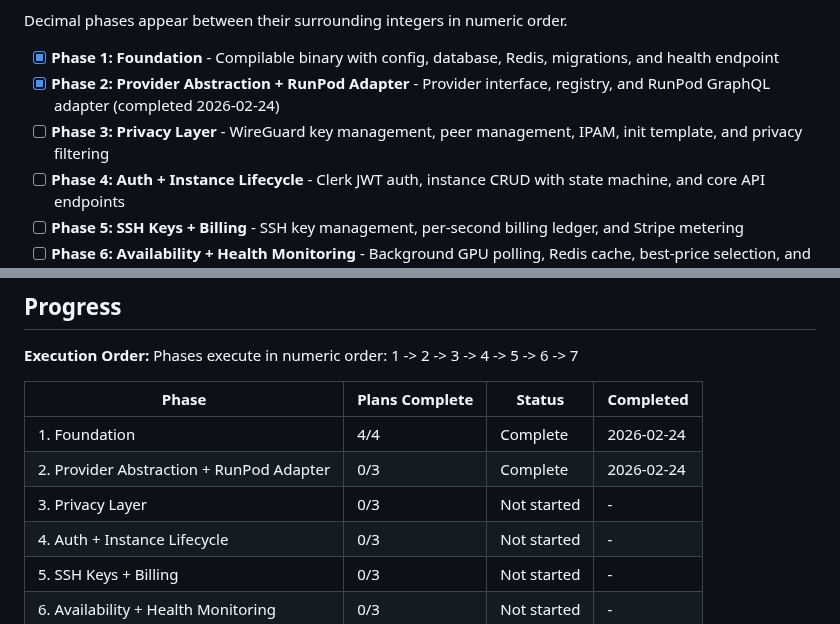
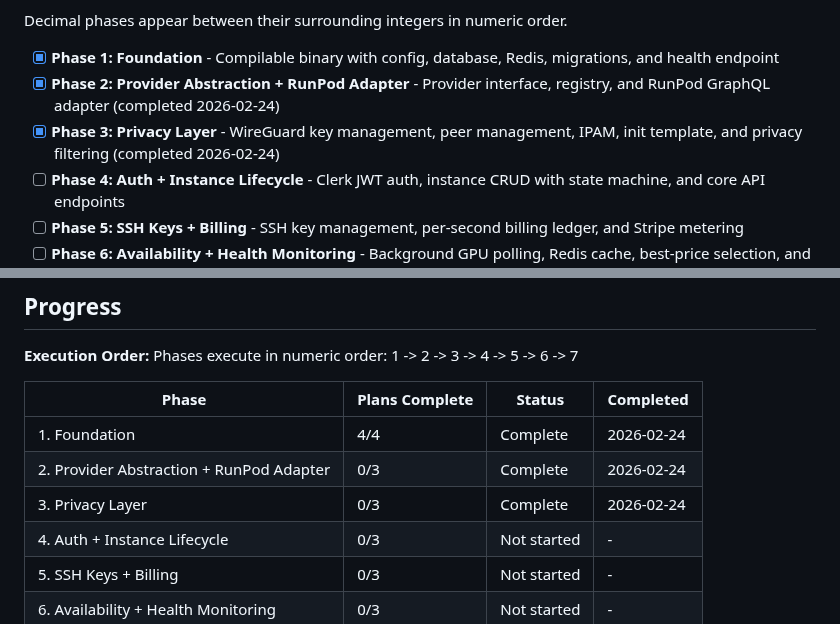
Before and after one commit to dunkaditya/gpu-ai, a Markdown page: .planning/ROADMAP.md, 2 parts joined by grey strips. Drawn GitHub-style.

Commit message:
docs(phase-03): complete phase execution and verification
Co-Authored-By: Claude Opus 4.6 <noreply@anthropic.com>

```diff
--- a/.planning/ROADMAP.md
+++ b/.planning/ROADMAP.md
@@ -14,7 +14,7 @@ Decimal phases appear between their surrounding integers in numeric order.
 
 - [x] **Phase 1: Foundation** - Compilable binary with config, database, Redis, migrations, and health endpoint
 - [x] **Phase 2: Provider Abstraction + RunPod Adapter** - Provider interface, registry, and RunPod GraphQL adapter (completed 2026-02-24)
-- [ ] **Phase 3: Privacy Layer** - WireGuard key management, peer management, IPAM, init template, and privacy filtering
+- [x] **Phase 3: Privacy Layer** - WireGuard key management, peer management, IPAM, init template, and privacy filtering (completed 2026-02-24)
 - [ ] **Phase 4: Auth + Instance Lifecycle** - Clerk JWT auth, instance CRUD with state machine, and core API endpoints
 - [ ] **Phase 5: SSH Keys + Billing** - SSH key management, per-second billing ledger, and Stripe metering
 - [ ] **Phase 6: Availability + Health Monitoring** - Background GPU polling, Redis cache, best-price selection, and instance health checks
@@ -155,7 +155,7 @@ Phases execute in numeric order: 1 -> 2 -> 3 -> 4 -> 5 -> 6 -> 7
 |-------|----------------|--------|-----------|
 | 1. Foundation | 4/4 | Complete | 2026-02-24 |
 | 2. Provider Abstraction + RunPod Adapter | 0/3 | Complete    | 2026-02-24 |
-| 3. Privacy Layer | 0/3 | Not started | - |
+| 3. Privacy Layer | 0/3 | Complete    | 2026-02-24 |
 | 4. Auth + Instance Lifecycle | 0/3 | Not started | - |
 | 5. SSH Keys + Billing | 0/3 | Not started | - |
 | 6. Availability + Health Monitoring | 0/3 | Not started | - |
```
Also changed, not shown: 1 other file.
